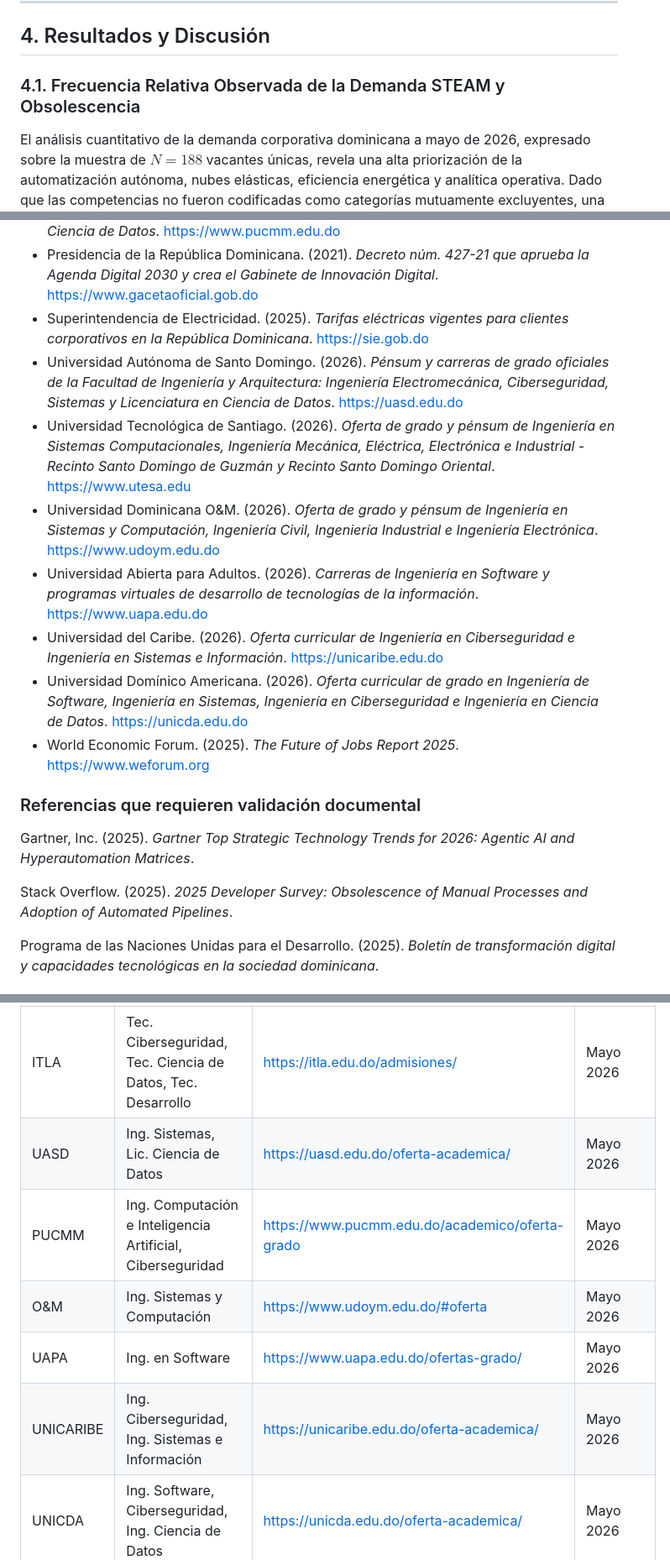
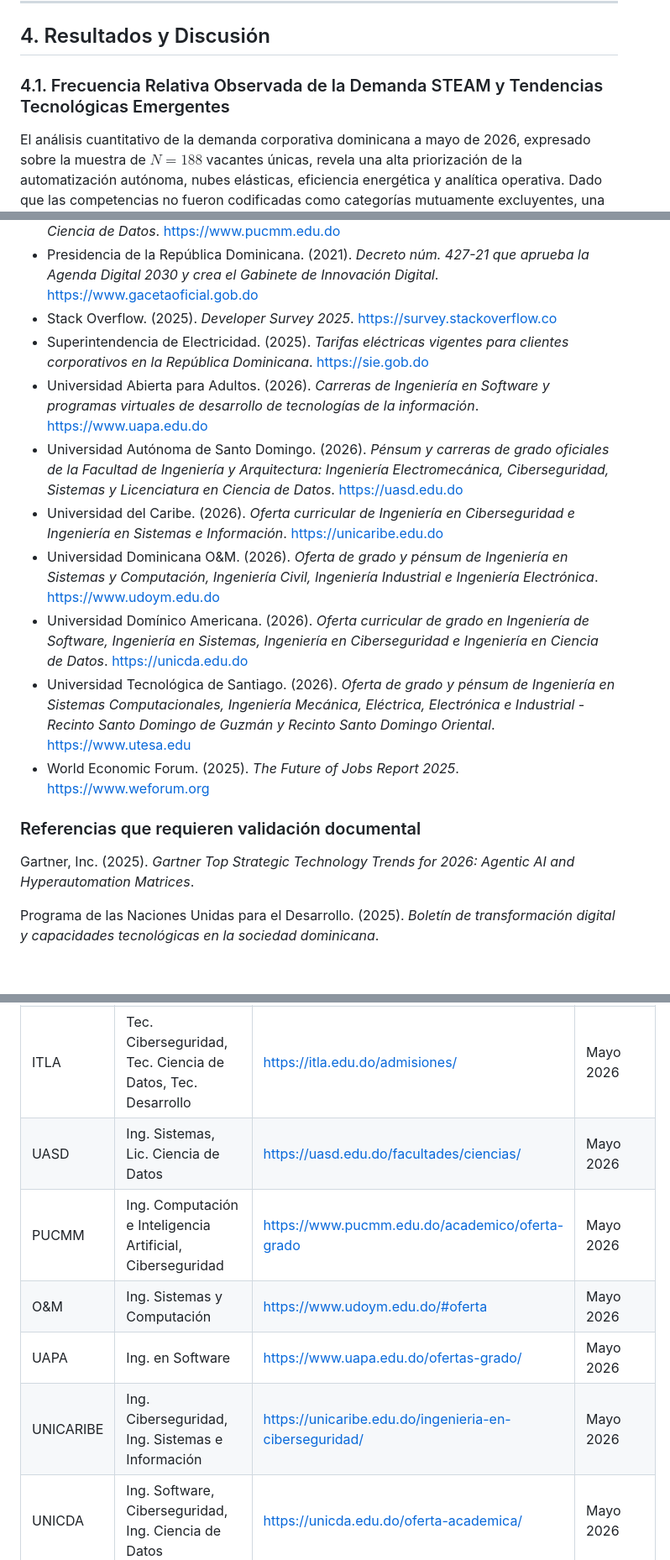
Before and after one commit to juanjo101/tablero-entorno-tecnologico-rd-2026, a Markdown page: articulo_cientifico_brecha_talento.md, 3 parts joined by grey strips. Shown at 84% size. GitHub-like rendering.

```diff
--- a/articulo_cientifico_brecha_talento.md
+++ b/articulo_cientifico_brecha_talento.md
@@ -123,7 +123,7 @@ Adicionalmente, los indicadores de demanda tecnológica fueron construidos a par
 
 ## 4. Resultados y Discusión
 
-### 4.1. Frecuencia Relativa Observada de la Demanda STEAM y Obsolescencia
+### 4.1. Frecuencia Relativa Observada de la Demanda STEAM y Tendencias Tecnológicas Emergentes
 El análisis cuantitativo de la demanda corporativa dominicana a mayo de 2026, expresado sobre la muestra de $N = 188$ vacantes únicas, revela una alta priorización de la automatización autónoma, nubes elásticas, eficiencia energética y analítica operativa. Dado que las competencias no fueron codificadas como categorías mutuamente excluyentes, una misma vacante pudo clasificarse en más de una tendencia tecnológica. Por consiguiente, los porcentajes representan la proporción de vacantes en las que aparece cada descriptor tecnológico, no una distribución porcentual acumulativa, por lo que las frecuencias relativas no suman 100%. Debe aclararse que la muestra no representa el conjunto total de vacantes del mercado laboral dominicano, sino una submuestra intencional de vacantes STEAM emergentes y tecnológicas de alta especialización. Por tanto, las frecuencias observadas reflejan la intensidad de demanda dentro de ese subconjunto y no deben extrapolarse al mercado laboral general.
 
 | Tendencia Tecnológica | Nivel de Impacto | Frecuencia Absoluta ($n$) | Frecuencia Observada (%) | Clasificación / Estado | Casos de Validación Local Real |
@@ -242,20 +242,20 @@ Durante la preparación de este trabajo, el autor utilizó modelos de lenguaje d
 * Oficina Nacional de Estadística & Ministerio de Economía, Planificación y Desarrollo. (2020). *Encuesta Nacional para la Detección de Necesidades de Habilidades y Cualificaciones en el Empleo (ENDHACE 2020)*. https://www.one.gob.do
 * Pontificia Universidad Católica Madre y Maestra. (2026). *Pénsum de carreras STEAM de grado: Ingeniería en Ciberseguridad, Ingeniería en Computación e Inteligencia Artificial y Ciencia de Datos*. https://www.pucmm.edu.do
 * Presidencia de la República Dominicana. (2021). *Decreto núm. 427-21 que aprueba la Agenda Digital 2030 y crea el Gabinete de Innovación Digital*. https://www.gacetaoficial.gob.do
+* Stack Overflow. (2025). *Developer Survey 2025*. https://survey.stackoverflow.co
 * Superintendencia de Electricidad. (2025). *Tarifas eléctricas vigentes para clientes corporativos en la República Dominicana*. https://sie.gob.do
+* Universidad Abierta para Adultos. (2026). *Carreras de Ingeniería en Software y programas virtuales de desarrollo de tecnologías de la información*. https://www.uapa.edu.do
 * Universidad Autónoma de Santo Domingo. (2026). *Pénsum y carreras de grado oficiales de la Facultad de Ingeniería y Arquitectura: Ingeniería Electromecánica, Ciberseguridad, Sistemas y Licenciatura en Ciencia de Datos*. https://uasd.edu.do
+* Universidad del Caribe. (2026). *Oferta curricular de Ingeniería en Ciberseguridad e Ingeniería en Sistemas e Información*. https://unicaribe.edu.do
+* Universidad Dominicana O&M. (2026). *Oferta de grado y pénsum de Ingeniería en Sistemas y Computación, Ingeniería Civil, Ingeniería Industrial e Ingeniería Electrónica*. https://www.udoym.edu.do
+* Universidad Domínico Americana. (2026). *Oferta curricular de grado en Ingeniería de Software, Ingeniería en Sistemas, Ingeniería en Ciberseguridad e Ingeniería en Ciencia de Datos*. https://unicda.edu.do
 * Universidad Tecnológica de Santiago. (2026). *Oferta de grado y pénsum de Ingeniería en Sistemas Computacionales, Ingeniería Mecánica, Eléctrica, Electrónica e Industrial - Recinto Santo Domingo de Guzmán y Recinto Santo Domingo Oriental*. https://www.utesa.edu
-* Universidad Dominicana O&M. (2026). *Oferta de grado y pénsum de Ingeniería en Sistemas y Computación, Ingeniería Civil, Ingeniería Industrial e Ingeniería Electrónica*. https://www.udoym.edu.do
-* Universidad Abierta para Adultos. (2026). *Carreras de Ingeniería en Software y programas virtuales de desarrollo de tecnologías de la información*. https://www.uapa.edu.do
-* Universidad del Caribe. (2026). *Oferta curricular de Ingeniería en Ciberseguridad e Ingeniería en Sistemas e Información*. https://unicaribe.edu.do
-* Universidad Domínico Americana. (2026). *Oferta curricular de grado en Ingeniería de Software, Ingeniería en Sistemas, Ingeniería en Ciberseguridad e Ingeniería en Ciencia de Datos*. https://unicda.edu.do
 * World Economic Forum. (2025). *The Future of Jobs Report 2025*. https://www.weforum.org
 
 ### Referencias que requieren validación documental
 
 Gartner, Inc. (2025). *Gartner Top Strategic Technology Trends for 2026: Agentic AI and Hyperautomation Matrices*.
 
-Stack Overflow. (2025). *2025 Developer Survey: Obsolescence of Manual Processes and Adoption of Automated Pipelines*.
 
 Programa de las Naciones Unidas para el Desarrollo. (2025). *Boletín de transformación digital y capacidades tecnológicas en la sociedad dominicana*.
 
@@ -277,10 +277,10 @@ La siguiente tabla presenta el registro formal de las fuentes curriculares consu
 | INTEC | Ing. Ciberseguridad, Ing. en Sistemas, Ing. de Software, Lic. en Ciencias de Datos, Ing. Mecatrónica | https://www.intec.edu.do/oferta-academica/grado/ingenieria/programas-nacionales | Mayo 2026 |
 | ITLA | Tec. Ciberseguridad, Tec. Ciencia de Datos, Tec. Desarrollo | https://itla.edu.do/admisiones/ | Mayo 2026 |
-| UASD | Ing. Sistemas, Lic. Ciencia de Datos | https://uasd.edu.do/oferta-academica/ | Mayo 2026 |
+| UASD | Ing. Sistemas, Lic. Ciencia de Datos | https://uasd.edu.do/facultades/ciencias/ | Mayo 2026 |
 | PUCMM | Ing. Computación e Inteligencia Artificial, Ciberseguridad | https://www.pucmm.edu.do/academico/oferta-grado | Mayo 2026 |
 | O&M | Ing. Sistemas y Computación | https://www.udoym.edu.do/#oferta | Mayo 2026 |
 | UAPA | Ing. en Software | https://www.uapa.edu.do/ofertas-grado/ | Mayo 2026 |
-| UNICARIBE | Ing. Ciberseguridad, Ing. Sistemas e Información | https://unicaribe.edu.do/oferta-academica/ | Mayo 2026 |
+| UNICARIBE | Ing. Ciberseguridad, Ing. Sistemas e Información | https://unicaribe.edu.do/ingenieria-en-ciberseguridad/ | Mayo 2026 |
 | UNICDA | Ing. Software, Ciberseguridad, Ing. Ciencia de Datos | https://unicda.edu.do/oferta-academica/ | Mayo 2026 |
 
 ---
```
Also changed, not shown: other parts of articulo_cientifico_brecha_talento.md (+5 -5 lines).
